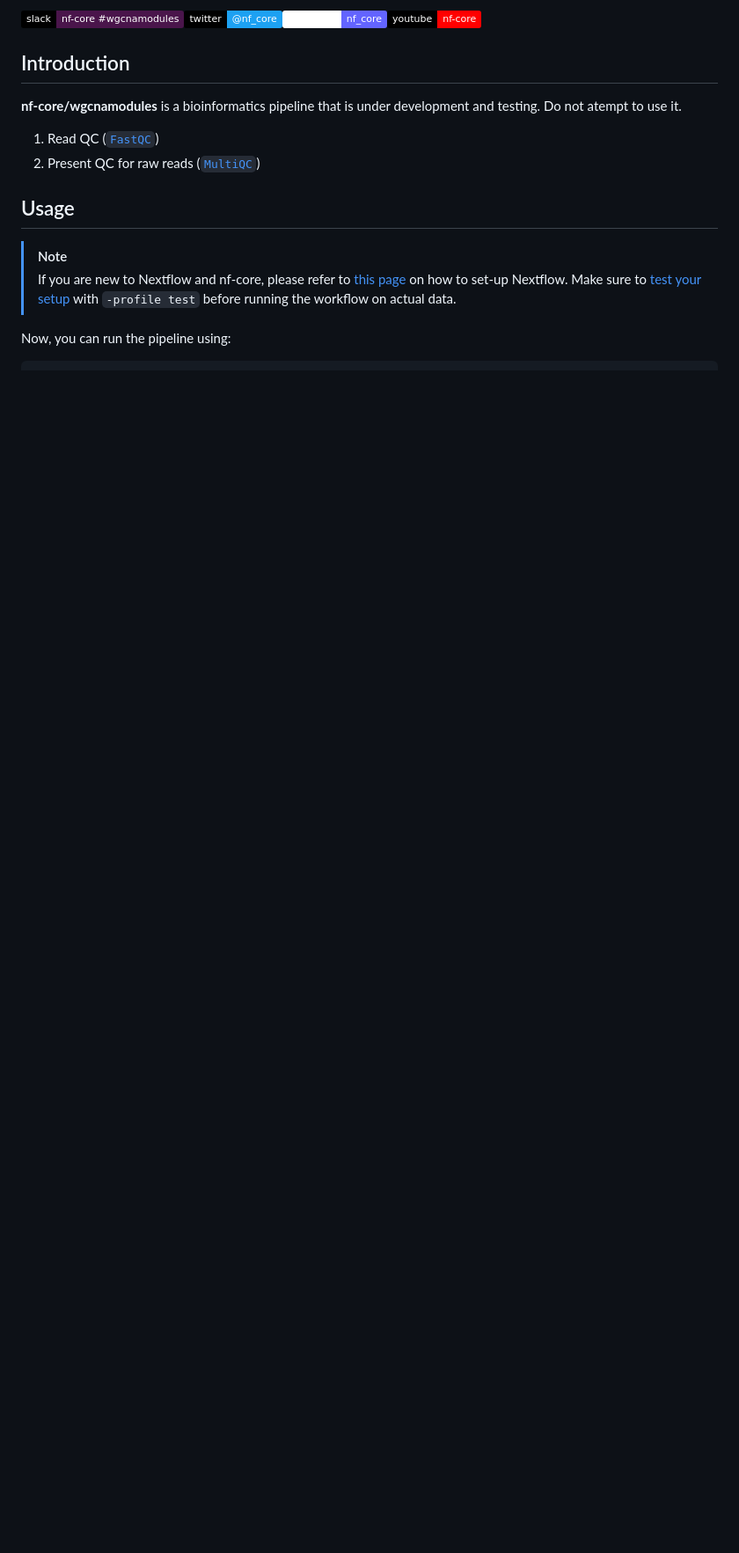
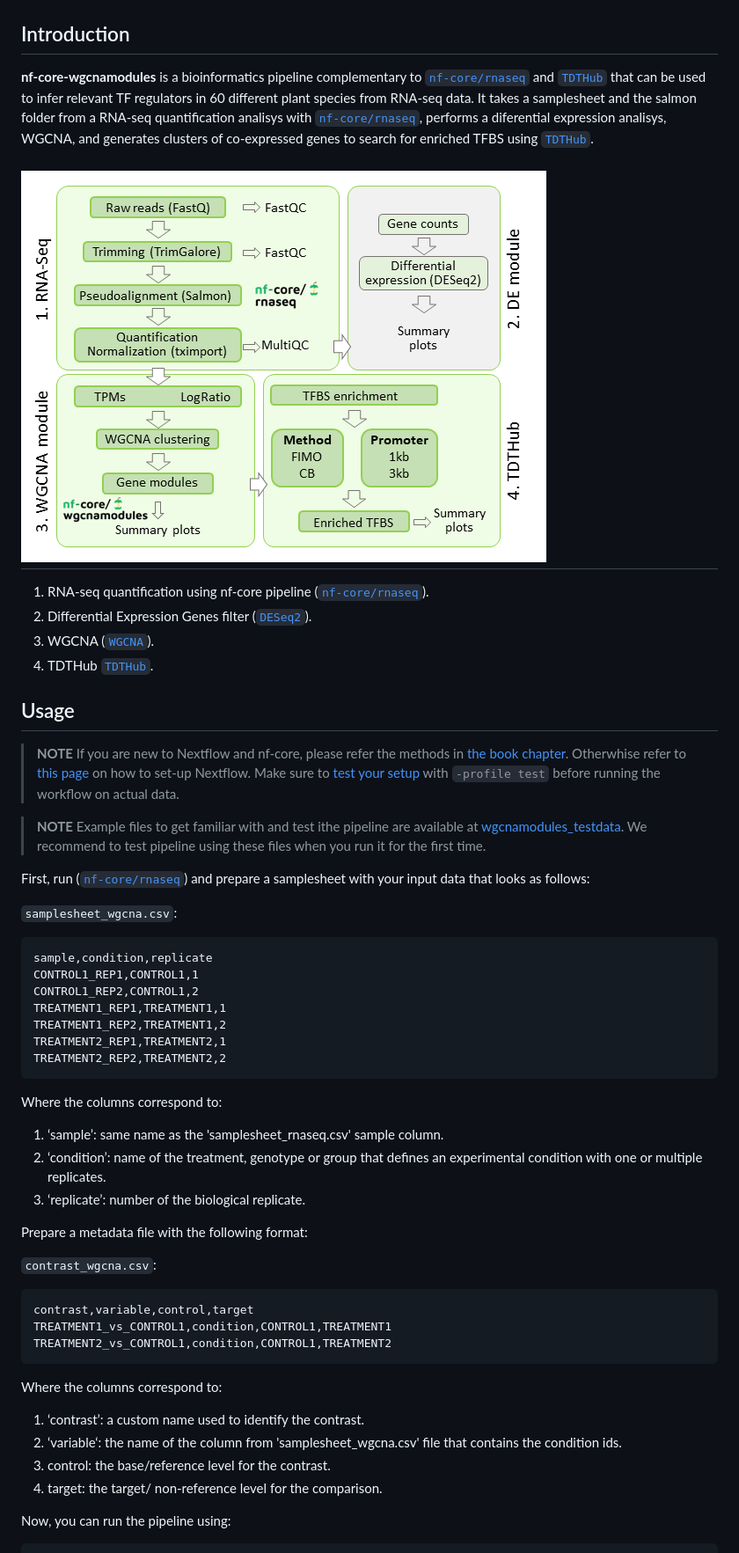
Before and after one commit to roldanjg/nf-core-wgcnamodules, a Markdown page: README.md, the part around the change printed below. Shown: that part at 88% size. Drawn GitHub-style; pictures changed too: docs/images/infograph.png (added); badges without logos; blank space fills up the shorter version.

Commit message:
First stable release

````diff
--- a/README.md
+++ b/README.md
@@ -15,11 +15,17 @@
 [![run with singularity](https://img.shields.io/badge/run%20with-singularity-1d355c.svg?labelColor=000000)](https://sylabs.io/docs/)
 [![Launch on Seqera Platform](https://img.shields.io/badge/Launch%20%F0%9F%9A%80-Seqera%20Platform-%234256e7)](https://tower.nf/launch?pipeline=https://github.com/nf-core/wgcnamodules)
 
-[![Get help on Slack](http://img.shields.io/badge/slack-nf--core%20%23wgcnamodules-4A154B?labelColor=000000&logo=slack)](https://nfcore.slack.com/channels/wgcnamodules)[![Follow on Twitter](http://img.shields.io/badge/twitter-%40nf__core-1DA1F2?labelColor=000000&logo=twitter)](https://twitter.com/nf_core)[![Follow on Mastodon](https://img.shields.io/badge/mastodon-nf__core-6364ff?labelColor=FFFFFF&logo=mastodon)](https://mstdn.science/@nf_core)[![Watch on YouTube](http://img.shields.io/badge/youtube-nf--core-FF0000?labelColor=000000&logo=youtube)](https://www.youtube.com/c/nf-core)
+[![Get help on Slack](http://img.shields.io/badge/slack-nf--core%20%23wgcnamodules-4A154B?labelColor=000000&logo=slack)](https://nfcore.slack.com/channels/wgcnamodules)[![Follow on Twitter](http://img.shields.io/badge/twitter-%40nf__core-1DA1F2?labelColor=000000&logo=twitter)](https://twitter.com/nf_core)[![Follow on Mastodon](https://img.shields.io/badge/mastodon-nf__core-6364ff?labelColor=FFFFFF&logo=mastodon)](https://mstdn.science/@nf_core)[![Watch on YouTube](http://img.shields.io/badge/youtube-nf--core-FF0000?labelColor=000000&logo=youtube)](https://www.youtube.com/c/nf-core) -->
 
 ## Introduction
 
-**nf-core/wgcnamodules** is a bioinformatics pipeline that is under development and testing. Do not atempt to use it.
+**nf-core-wgcnamodules** is a bioinformatics pipeline complementary to [`nf-core/rnaseq`](https://github.com/nf-core/rnaseq) and [`TDTHub`](http://acrab.cnb.csic.es/TDTHub/) that can be used to infer relevant TF regulators in 60 different plant species from RNA-seq data. It takes a samplesheet and the salmon folder from a RNA-seq quantification analisys with  [`nf-core/rnaseq`](https://github.com/nf-core/rnaseq), performs a diferential expression analisys, WGCNA, and generates clusters of co-expressed genes to search for enriched TFBS using [`TDTHub`](http://acrab.cnb.csic.es/TDTHub/).
+
+<h1>
+  <picture>
+    <img src="docs/images/infograph.png">
+  </picture>
+</h1>
 
 <!-- TODO nf-core:
    Complete this sentence with a 2-3 sentence summary of what types of data the pipeline ingests, a brief overview of the
@@ -31,13 +37,52 @@
      workflows use the "tube map" design for that. See https://nf-co.re/docs/contributing/design_guidelines#examples for examples.   -->
 <!-- TODO nf-core: Fill in short bullet-pointed list of the default steps in the pipeline -->
 
-1. Read QC ([`FastQC`](https://www.bioinformatics.babraham.ac.uk/projects/fastqc/))
-2. Present QC for raw reads ([`MultiQC`](http://multiqc.info/))
-
+1. RNA-seq quantification using nf-core pipeline ([`nf-core/rnaseq`](https://github.com/nf-core/rnaseq)).
+2. Differential Expression Genes filter ([`DESeq2`](https://bioconductor.org/packages/release/bioc/html/DESeq2.html)).
+3. WGCNA ([`WGCNA`](https://cran.r-project.org/web/packages/WGCNA/index.html)).
+4. TDTHub [`TDTHub`](http://acrab.cnb.csic.es/TDTHub/).
 ## Usage
 
-> [!NOTE]
-> If you are new to Nextflow and nf-core, please refer to [this page](https://nf-co.re/docs/usage/installation) on how to set-up Nextflow. Make sure to [test your setup](https://nf-co.re/docs/usage/introduction#how-to-run-a-pipeline) with `-profile test` before running the workflow on actual data.
+> **NOTE**
+> If you are new to Nextflow and nf-core, please refer the methods in [the book chapter](https://nf-co.re/docs/usage/installation). Otherwhise  refer to [this page](https://nf-co.re/docs/usage/installation) on how to set-up Nextflow. Make sure to [test your setup](https://nf-co.re/docs/usage/introduction#how-to-run-a-pipeline) with `-profile test` before running the workflow on actual data.
+
+> **NOTE**
+> Example files to get familiar with and test ithe pipeline are available at [wgcnamodules_testdata](https://github.com/roldanjg/wgcnamodules_testdata). We recommend to test pipeline using these files when you run it for the first time.
+
+First, run ([`nf-core/rnaseq`](https://github.com/nf-core/rnaseq)) and prepare a samplesheet with your input data that looks as follows:
+
+`samplesheet_wgcna.csv`:
+
+```csv
+sample,condition,replicate
+CONTROL1_REP1,CONTROL1,1
+CONTROL1_REP2,CONTROL1,2
+TREATMENT1_REP1,TREATMENT1,1
+TREATMENT1_REP2,TREATMENT1,2
+TREATMENT2_REP1,TREATMENT2,1
+TREATMENT2_REP2,TREATMENT2,2
+```
+
+Where the columns correspond to:
+1.	‘sample’: same name as the 'samplesheet_rnaseq.csv' sample column.
+2.	‘condition’: name of the treatment, genotype or group that defines an experimental condition with one or multiple replicates.
+3.	‘replicate’: number of the biological replicate.
+
+Prepare a metadata file with the following format:
+
+`contrast_wgcna.csv`:
+
+```csv
+contrast,variable,control,target
+TREATMENT1_vs_CONTROL1,condition,CONTROL1,TREATMENT1
+TREATMENT2_vs_CONTROL1,condition,CONTROL1,TREATMENT2
+```
+Where the columns correspond to:
+1.	‘contrast’: a custom name used to identify the contrast.
+2.	‘variable‘:  the name of the column from 'samplesheet_wgcna.csv' file that contains the condition ids.
+3.	control: the base/reference level for the contrast.
+4.	target: the target/ non-reference level for the comparison.
+
 
 <!-- TODO nf-core: Describe the minimum required steps to execute the pipeline, e.g. how to prepare samplesheets.
      Explain what rows and columns represent. For instance (please edit as appropriate):
````
Also changed, not shown: other parts of README.md (+29 -29 lines), CHANGELOG.md (+4 -0 lines), 17 other files.
